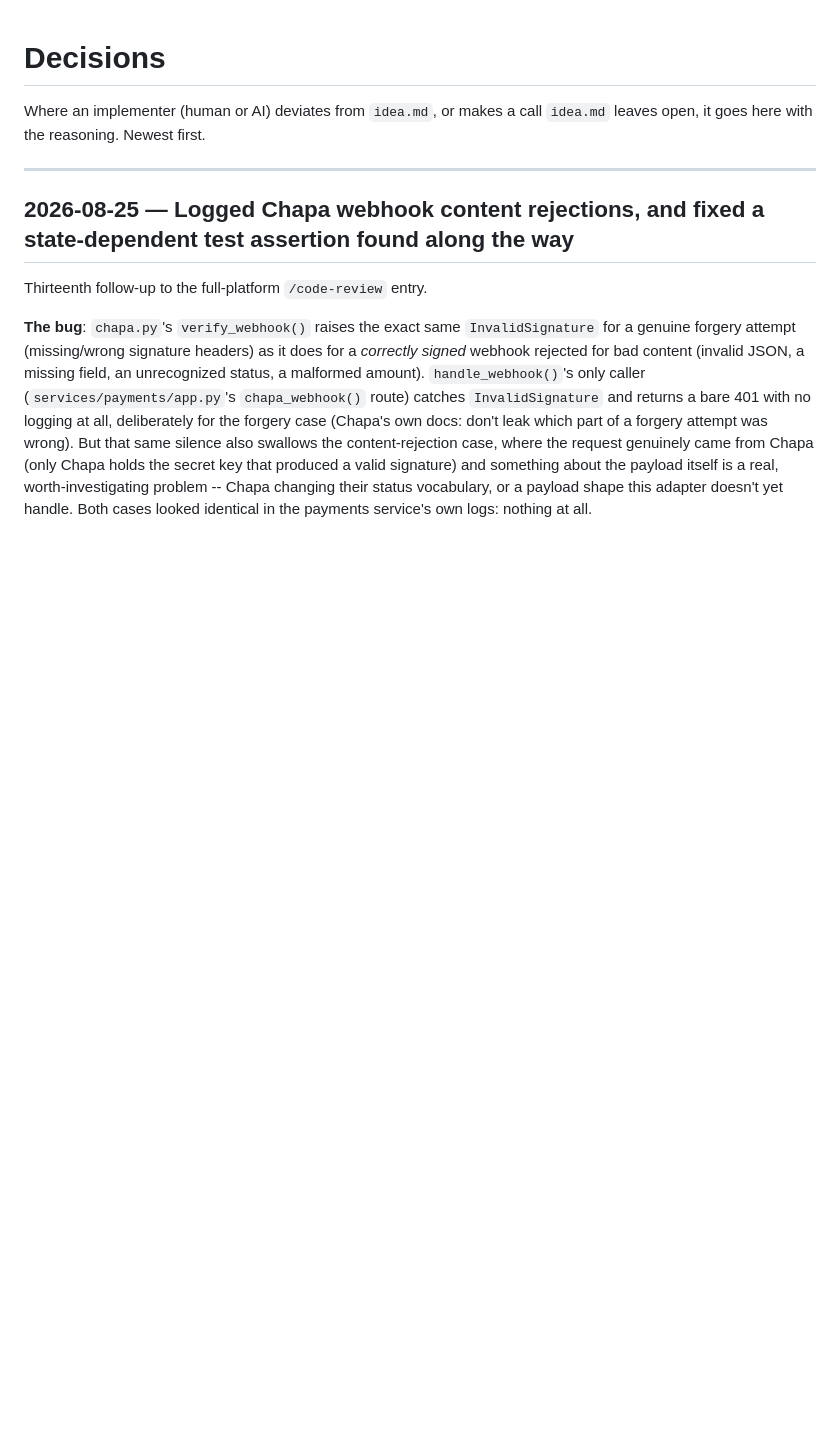
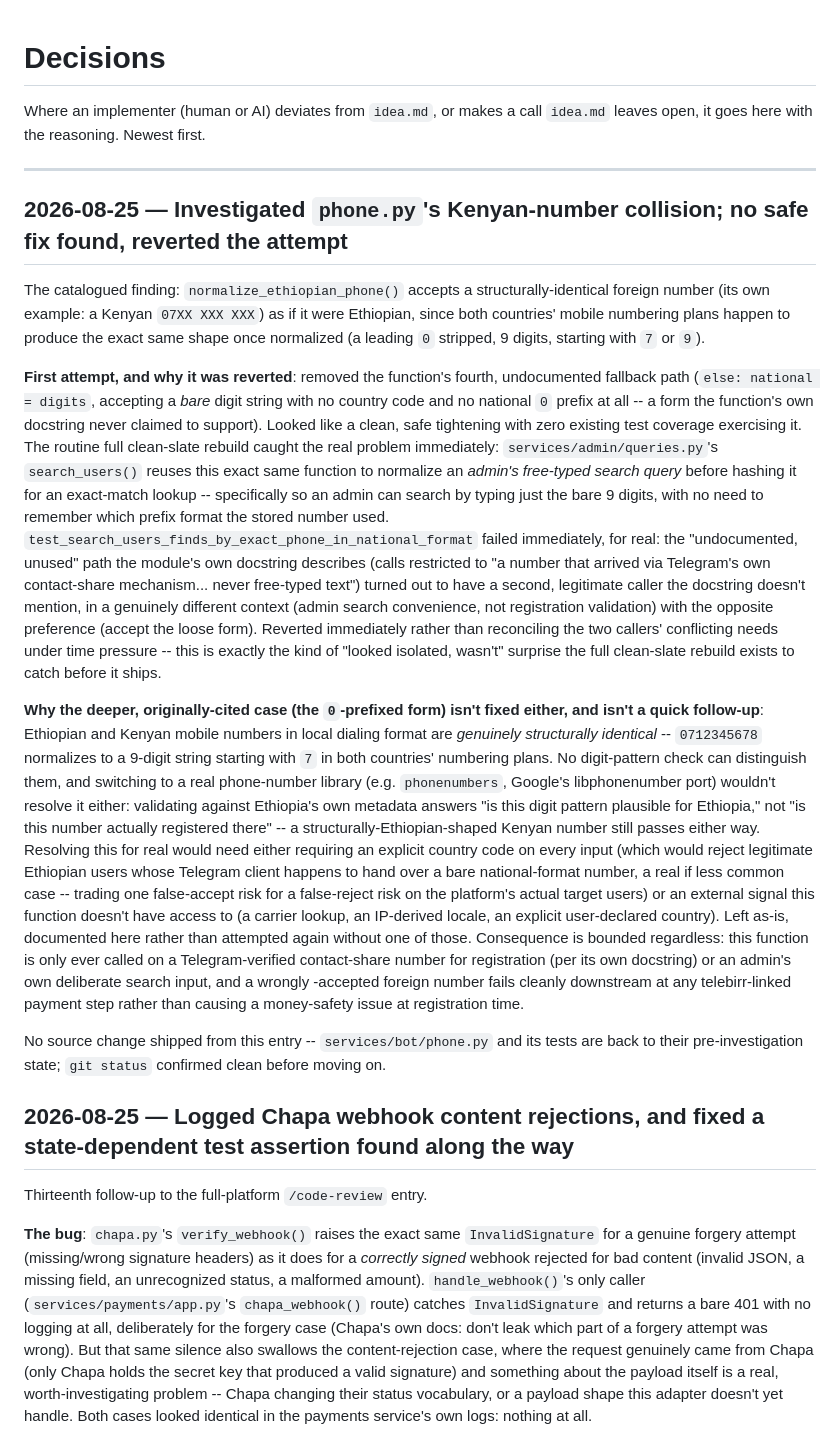
Before and after one commit to Nebyudejenie/game, a Markdown page: DECISIONS.md, the part around the change. Drawn GitHub-style; blank space fills up the shorter version.

Commit message:
Document the phone.py Kenyan-number investigation; no safe fix shipped
Attempted to tighten normalize_ethiopian_phone() to reject a bare,
unprefixed digit string (a form its own docstring never claimed to
support). The full clean-slate rebuild caught immediately that
services/admin/queries.py's search_users() reuses this same function to
normalize an admin's free-typed search query, relying on exactly that
lenient path so an admin can search by typing just 9 digits. Reverted
rather than reconciling two callers' conflicting needs under time
pressure.

The deeper case the finding actually cited (Ethiopian vs. Kenyan numbers
in local dialing format) is structurally unsolvable by digit pattern
alone -- both countries produce the identical shape, and a real
phone-number library wouldn't resolve that either. Documented as a
genuine limitation rather than shipping an incomplete fix.

No source changes -- phone.py and its tests are back to their
pre-investigation state.

Co-Authored-By: Claude Sonnet 5 <noreply@anthropic.com>

```diff
--- a/DECISIONS.md
+++ b/DECISIONS.md
@@ -4,6 +4,66 @@ Where an implementer (human or AI) deviates from `idea.md`, or makes a call
 `idea.md` leaves open, it goes here with the reasoning. Newest first.
 
 ---
+
+## 2026-08-25 — Investigated `phone.py`'s Kenyan-number collision; no safe fix found, reverted the attempt
+
+The catalogued finding: `normalize_ethiopian_phone()` accepts a
+structurally-identical foreign number (its own example: a Kenyan
+`07XX XXX XXX`) as if it were Ethiopian, since both countries' mobile
+numbering plans happen to produce the exact same shape once normalized
+(a leading `0` stripped, 9 digits, starting with `7` or `9`).
+
+**First attempt, and why it was reverted**: removed the function's
+fourth, undocumented fallback path (`else: national = digits`, accepting
+a *bare* digit string with no country code and no national `0` prefix at
+all -- a form the function's own docstring never claimed to support).
+Looked like a clean, safe tightening with zero existing test coverage
+exercising it. The routine full clean-slate rebuild caught the real
+problem immediately: `services/admin/queries.py`'s `search_users()`
+reuses this exact same function to normalize an *admin's free-typed
+search query* before hashing it for an exact-match lookup --
+specifically so an admin can search by typing just the bare 9 digits,
+with no need to remember which prefix format the stored number used.
+`test_search_users_finds_by_exact_phone_in_national_format` failed
+immediately, for real: the "undocumented, unused" path the module's own
+docstring describes (calls restricted to "a number that arrived via
+Telegram's own contact-share mechanism... never free-typed text") turned
+out to have a second, legitimate caller the docstring doesn't mention,
+in a genuinely different context (admin search convenience, not
+registration validation) with the opposite preference (accept the loose
+form). Reverted immediately rather than reconciling the two callers'
+conflicting needs under time pressure -- this is exactly the kind of
+"looked isolated, wasn't" surprise the full clean-slate rebuild exists
+to catch before it ships.
+
+**Why the deeper, originally-cited case (the `0`-prefixed form) isn't
+fixed either, and isn't a quick follow-up**: Ethiopian and Kenyan mobile
+numbers in local dialing format are *genuinely structurally identical*
+-- `0712345678` normalizes to a 9-digit string starting with `7` in both
+countries' numbering plans. No digit-pattern check can distinguish them,
+and switching to a real phone-number library (e.g. `phonenumbers`,
+Google's libphonenumber port) wouldn't resolve it either: validating
+against Ethiopia's own metadata answers "is this digit pattern plausible
+for Ethiopia," not "is this number actually registered there" -- a
+structurally-Ethiopian-shaped Kenyan number still passes either way.
+Resolving this for real would need either requiring an explicit country
+code on every input (which would reject legitimate Ethiopian users whose
+Telegram client happens to hand over a bare national-format number, a
+real if less common case -- trading one false-accept risk for a
+false-reject risk on the platform's actual target users) or an external
+signal this function doesn't have access to (a carrier lookup, an
+IP-derived locale, an explicit user-declared country). Left as-is,
+documented here rather than attempted again without one of those.
+Consequence is bounded regardless: this function is only ever called on
+a Telegram-verified contact-share number for registration (per its own
+docstring) or an admin's own deliberate search input, and a wrongly
+-accepted foreign number fails cleanly downstream at any telebirr-linked
+payment step rather than causing a money-safety issue at registration
+time.
+
+No source change shipped from this entry -- `services/bot/phone.py` and
+its tests are back to their pre-investigation state; `git status`
+confirmed clean before moving on.
 
 ## 2026-08-25 — Logged Chapa webhook content rejections, and fixed a state-dependent test assertion found along the way
 
```
